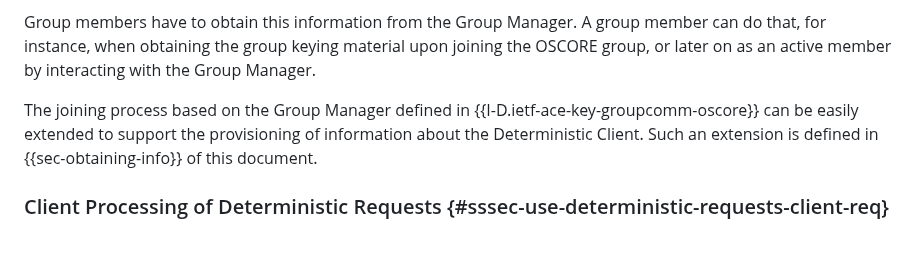
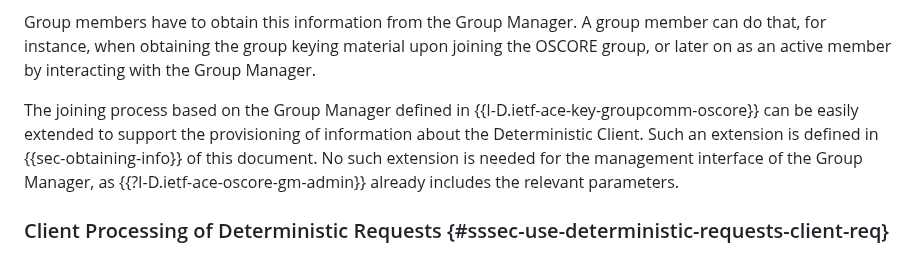
Before and after one commit to core-wg/cacheable-oscore, a Markdown page: draft-amsuess-core-cachable-oscore.md, the part around the change. Drawn GitHub-style.

Commit message:
GM interactions: Acknowledge gm-admin having the parameters

```diff
--- a/draft-amsuess-core-cachable-oscore.md
+++ b/draft-amsuess-core-cachable-oscore.md
@@ -324,6 +324,7 @@ The use of Deterministic Requests in an OSCORE group requires that the intereste
 Group members have to obtain this information from the Group Manager. A group member can do that, for instance, when obtaining the group keying material upon joining the OSCORE group, or later on as an active member by interacting with the Group Manager.
 
 The joining process based on the Group Manager defined in {{I-D.ietf-ace-key-groupcomm-oscore}} can be easily extended to support the provisioning of information about the Deterministic Client. Such an extension is defined in {{sec-obtaining-info}} of this document.
+No such extension is needed for the management interface of the Group Manager, as {{?I-D.ietf-ace-oscore-gm-admin}} already includes the relevant parameters.
 
 ### Client Processing of Deterministic Requests {#sssec-use-deterministic-requests-client-req}
 
```
